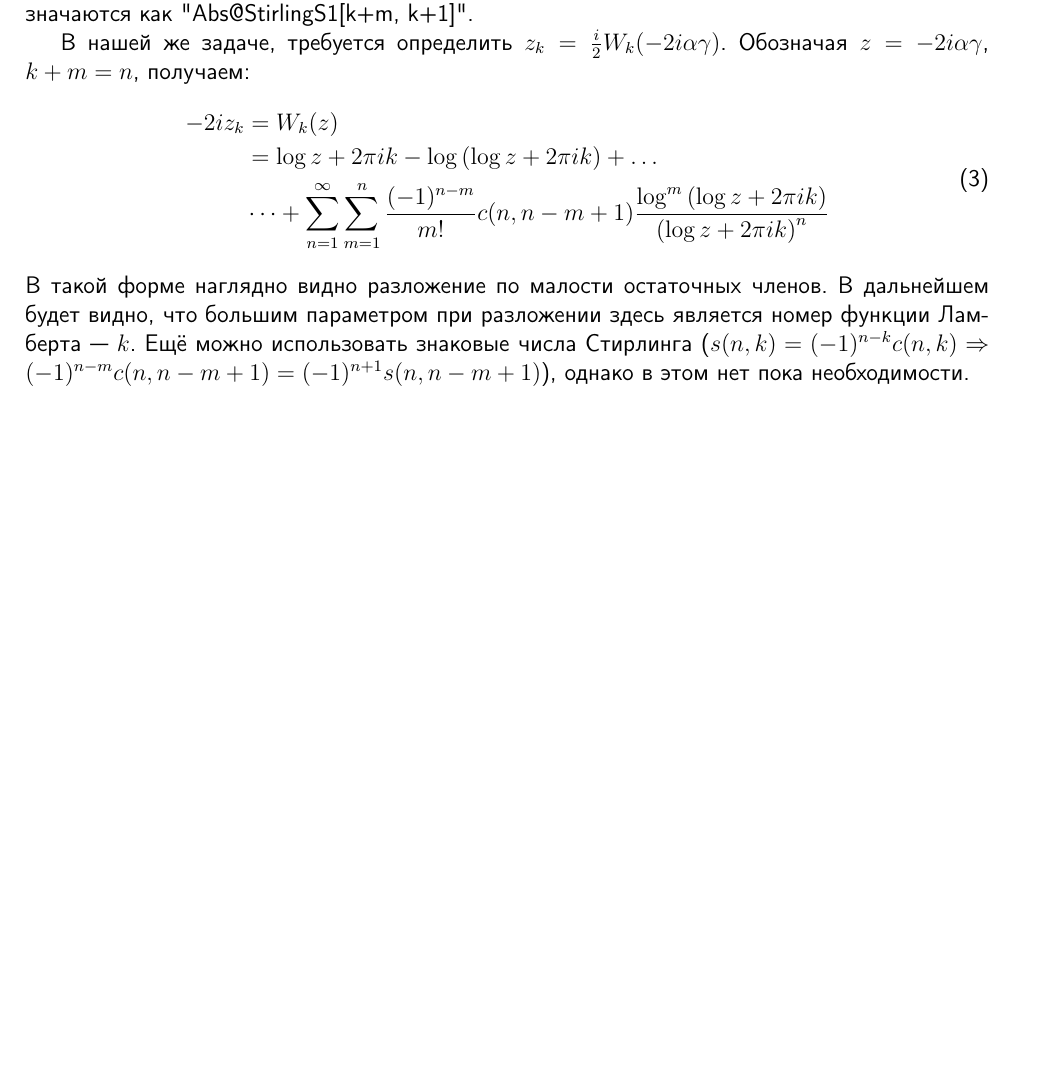
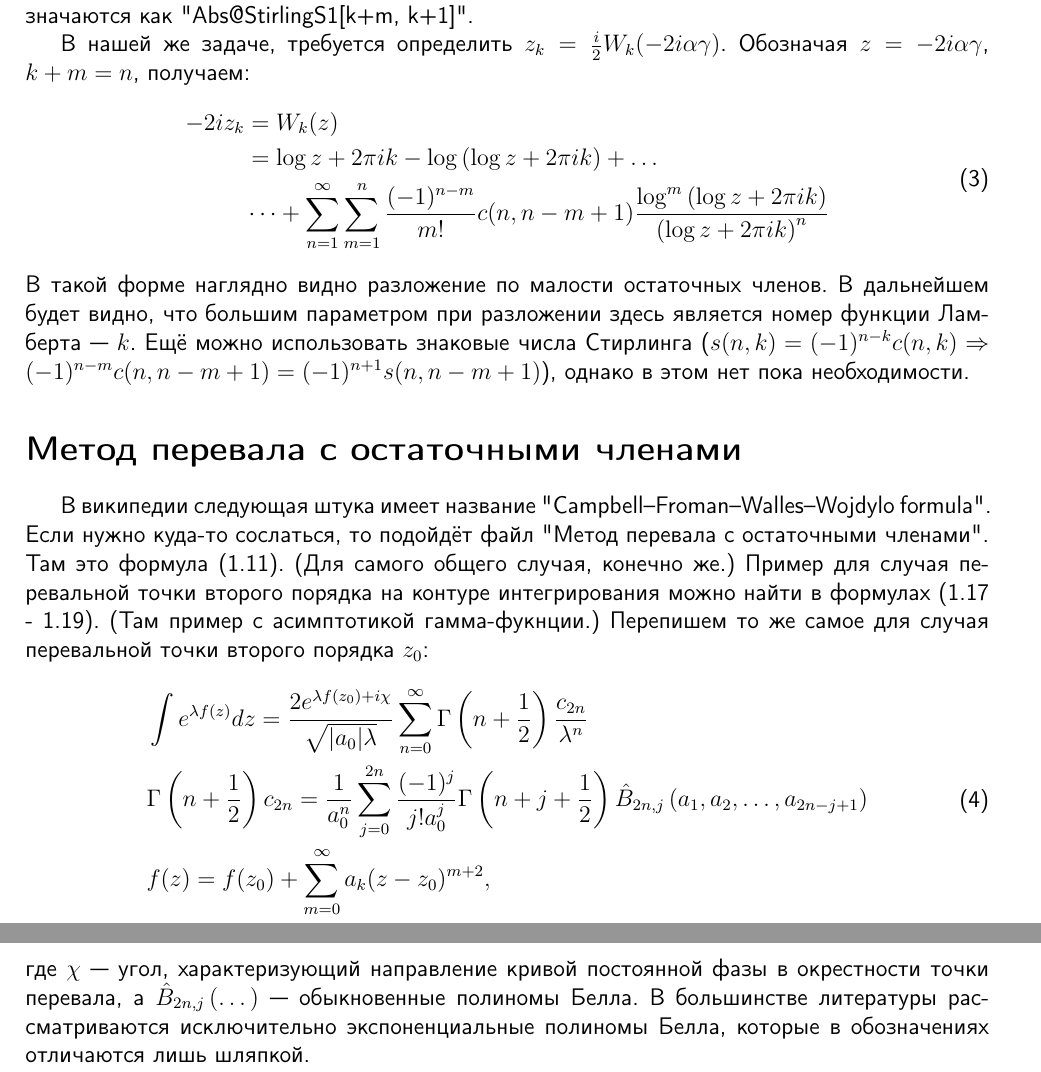
Before and after one commit to KeeeeeK/Husimi, a LaTeX document (tex/integral_finding.tex): part of the page before the commit and two parts of pages 1 and 2 of 2 after it, the two joined at a grey line, cut so that both start at the same text, the shorter picture padded with empty space. Compiled offline with pdfLaTeX.

Commit message:
Предварительная запись про метод перевала с ост. членами

```diff
--- a/tex/integral_finding.tex
+++ b/tex/integral_finding.tex
@@ -53,4 +53,15 @@ $c(k+m, k+1)$ --- это беззнаковые числа Стирлинга п
 \end{aligned}
 \end{equation}
 В такой форме наглядно видно разложение по малости остаточных членов. В дальнейшем будет видно, что большим параметром при разложении здесь является номер функции Ламберта --- $k$. Ещё можно использовать знаковые числа Стирлинга ($s(n, k) = (-1)^{n-k}c(n, k) \Rightarrow (-1)^{n-m} c(n, n-m+1) = (-1)^{n+1} s(n, n-m+1)$), однако в этом нет пока необходимости.
+
+\section*{Метод перевала с остаточными членами}
+В википедии следующая штука имеет название "Campbell–Froman–Walles–Wojdylo formula". Если нужно куда-то сослаться, то подойдёт файл "Метод перевала с остаточными членами". Там это формула (1.11). (Для самого общего случая, конечно же.) Пример для случая перевальной точки второго порядка на контуре интегрирования можно найти в формулах (1.17 - 1.19). (Там пример с асимптотикой гамма-фукнции.) Перепишем то же самое для случая перевальной точки второго порядка $z_0$:
+\begin{equation}
+\begin{aligned}
+    &\int e^{\lambda f(z)} dz = \frac{2 e^{\lambda f(z_0)+i\chi}}{\sqrt{|a_0|\lambda}}\sum\limits_{n=0}^{\infty} \Gamma\left(n+\frac{1}{2}\right)\frac{c_{2n}}{\lambda^n} \\
+    & \Gamma\left(n+\frac{1}{2}\right) c_{2n}= \frac{1}{a_0^n}\sum\limits_{j=0}^{2n}\frac{(-1)^j}{j! a_0^j} \Gamma\left(n+j+\frac{1}{2}\right) \hat{B}_{2n, j}\left(a_1, a_2, \dots, a_{2n-j+1}\right) \\
+    & f(z) = f(z_0) + \sum\limits_{m=0}^{\infty} a_k (z-z_0)^{m+2},
+\end{aligned}
+\end{equation}
+где $\chi$ --- угол, характеризующий направление кривой постоянной фазы в окрестности точки перевала, а $\hat{B}_{2n, j}\left(\dots\right)$ --- обыкновенные полиномы Белла. В большинстве литературы рассматриваются исключительно экспоненциальные полиномы Белла, которые в обозначениях отличаются лишь шляпкой.
 \end{document}
```
Also changed, not shown: tex/Papers/Метод перевала с остаточными членами.pdf (added), tex/integral_finding.pdf.
